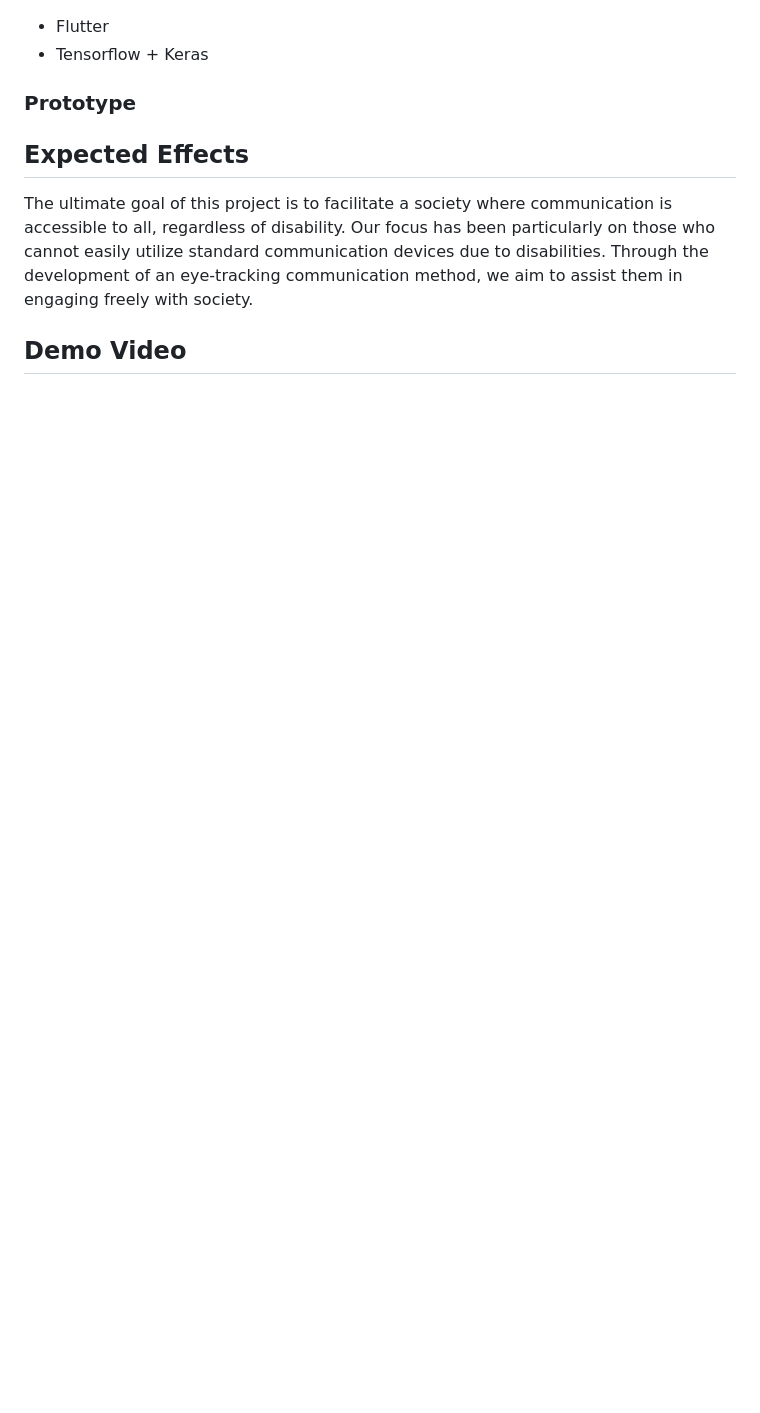
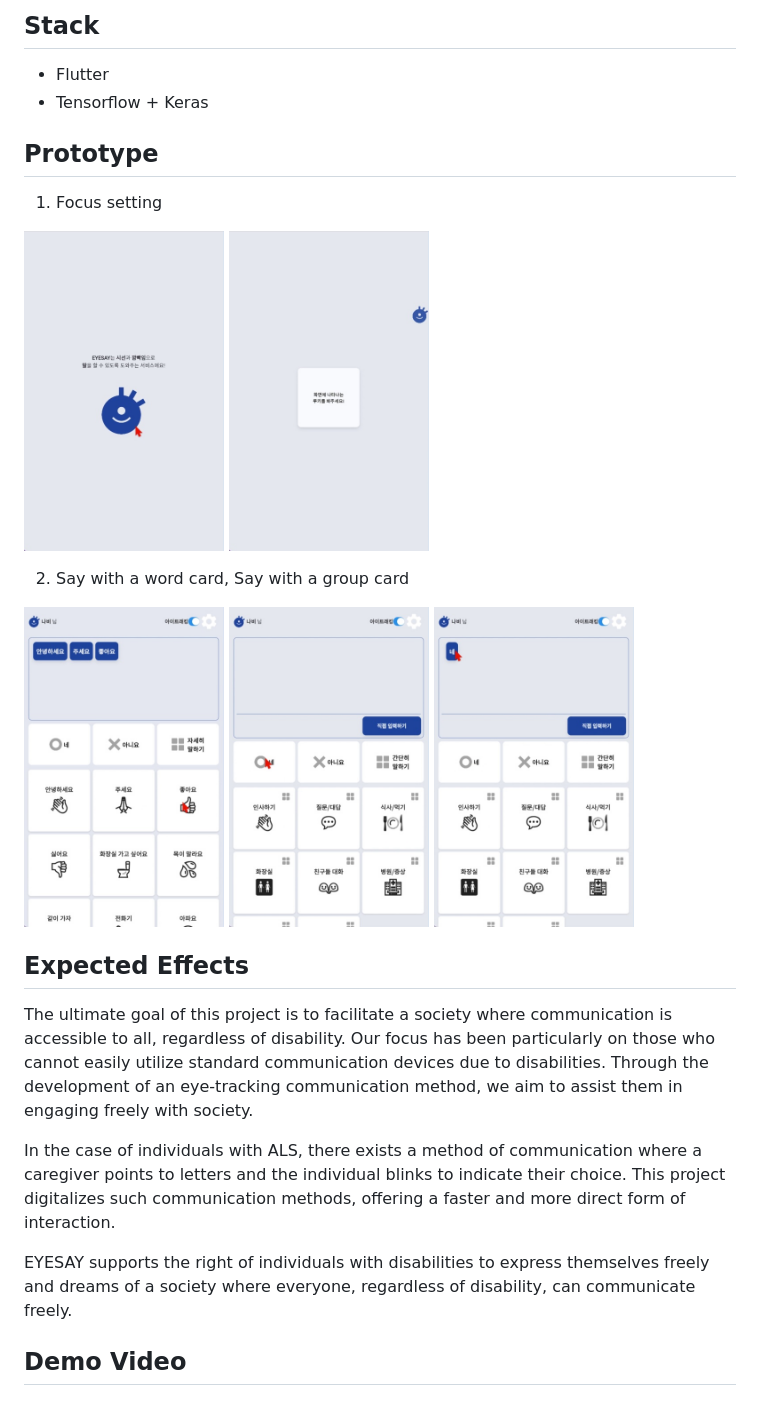
Before and after one commit to EYESAY/EYESAY, a Markdown page: README.md, the part around the change printed below. GitHub-like rendering; pictures changed too: docs/prototype1.jpg (added), docs/prototype2.jpg (added), docs/prototype3.jpg (added); blank space fills up the shorter version.

```diff
--- a/README.md
+++ b/README.md
@@ -17,9 +35,22 @@ In the frontend, there is a feature that allows users to select word cards direc
+## Stack
 - Flutter
 - Tensorflow + Keras
 
-### Prototype
+## Prototype
+
+1. Focus setting
+
+<img src="docs/prototype1.jpg" width="200" height="320"> <img src="docs/prototype2.jpg" width="200" height="320">
+
+2. Say with a word card, Say with a group card
+
+<img src="docs/prototype3.jpg" width="200" height="320"> <img src="docs/prototype4.jpg" width="200" height="320"> <img src="docs/prototype5.jpg" width="200" height="320">
 
 ## Expected Effects
 The ultimate goal of this project is to facilitate a society where communication is accessible to all, regardless of disability. Our focus has been particularly on those who cannot easily utilize standard communication devices due to disabilities. Through the development of an eye-tracking communication method, we aim to assist them in engaging freely with society.
 
+In the case of individuals with ALS, there exists a method of communication where a caregiver points to letters and the individual blinks to indicate their choice. This project digitalizes such communication methods, offering a faster and more direct form of interaction.
+
+EYESAY supports the right of individuals with disabilities to express themselves freely and dreams of a society where everyone, regardless of disability, can communicate freely.
+
 ## Demo Video
```
Also changed, not shown: other parts of README.md (+25 -7 lines), docs/EYESAY_LOGO.png (added).
